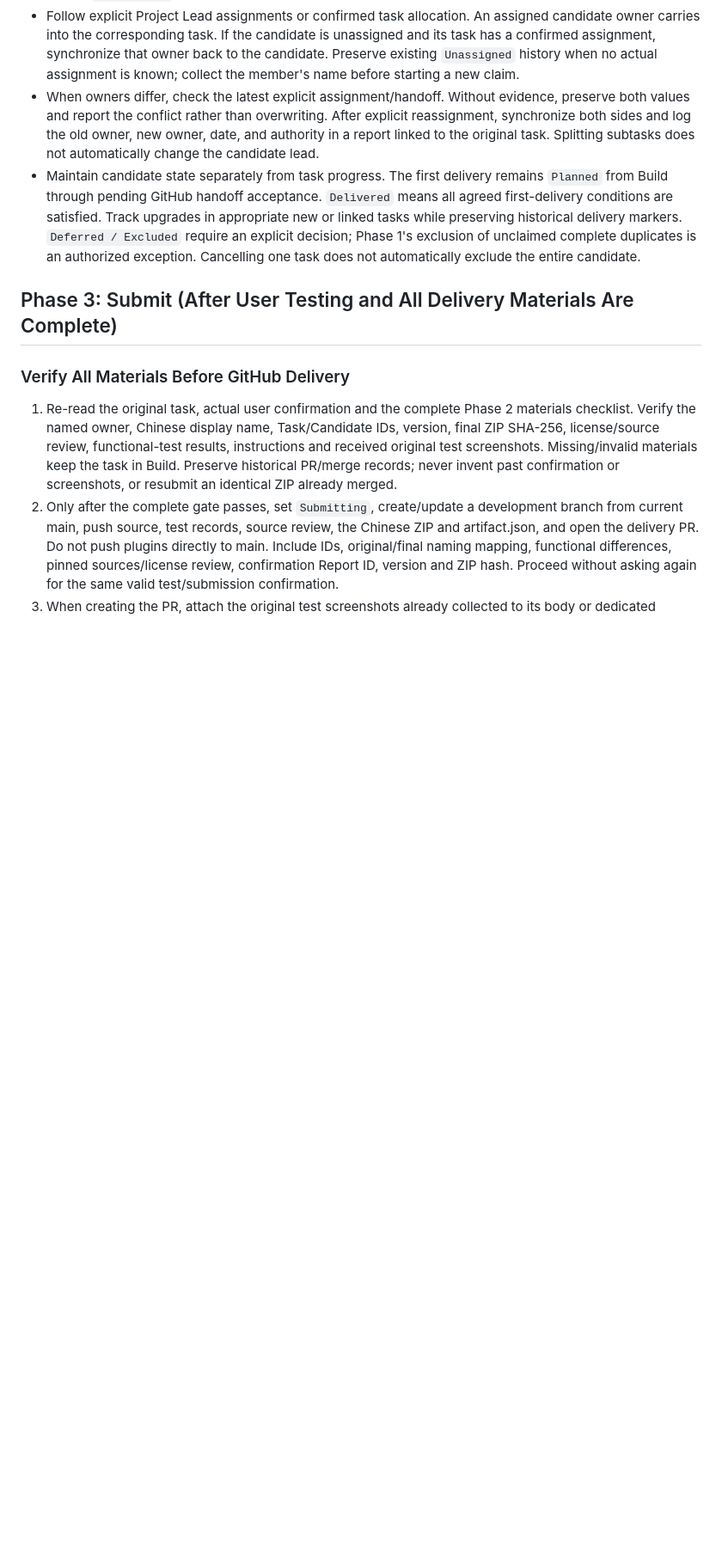
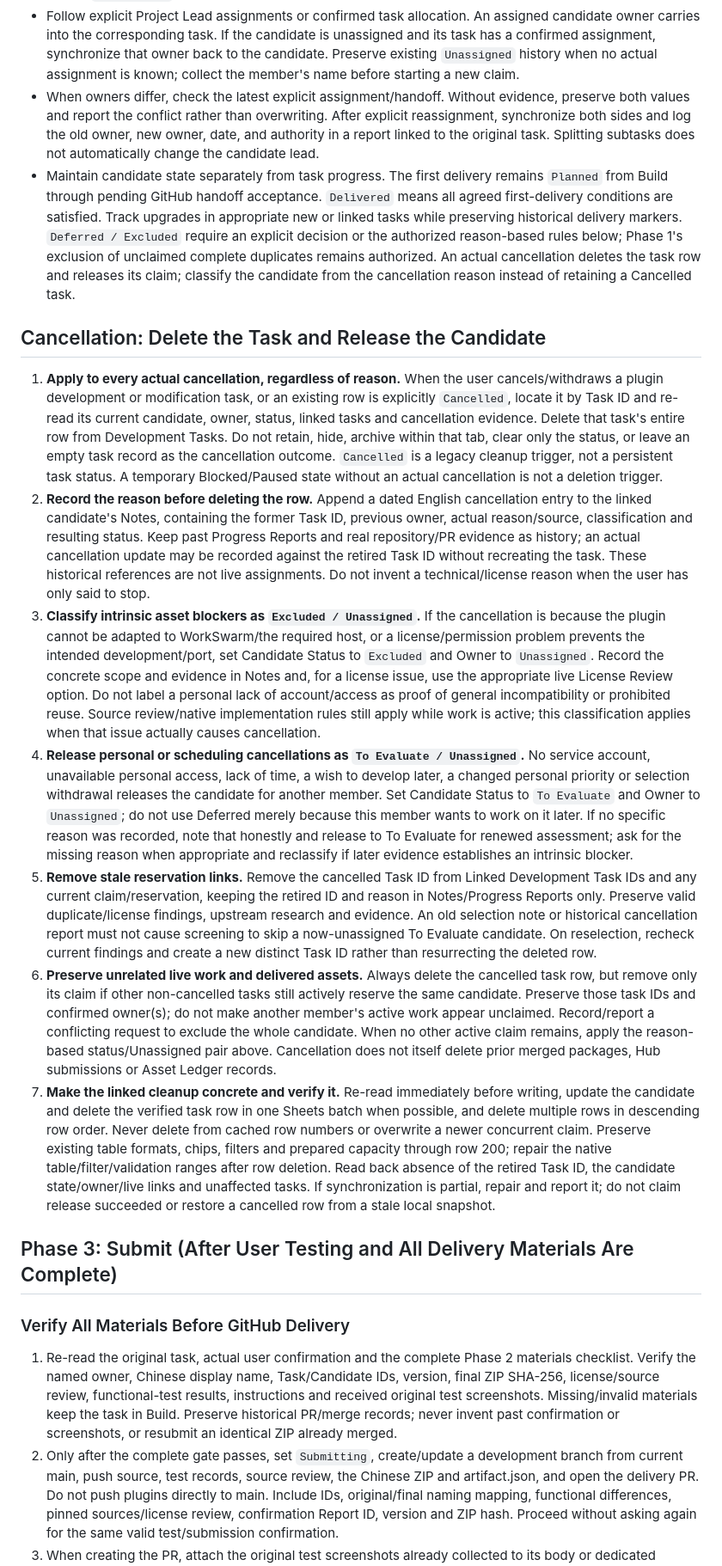
Before and after one commit to LasVie/agentic-hub-plugins, a Markdown page: AGENTS.md, the part around one of its changes. Shown at 86% size. GitHub-like rendering; blank space fills up the shorter version.

Commit message:
docs: delete cancelled tasks and release candidates by reason

```diff
--- a/AGENTS.md
+++ b/AGENTS.md
@@ -93,7 +93,17 @@ Perform this review after the user's selection and claim/task registration, befo
 - Link candidates and tasks by stable IDs and retain all linked Task IDs. In collaborative work, preserve one explicit candidate lead and list other contributors in notes. An owner-only assignment before Build may remain `To Evaluate`, but general screening already skips that claim.
 - Follow explicit Project Lead assignments or confirmed task allocation. An assigned candidate owner carries into the corresponding task. If the candidate is unassigned and its task has a confirmed assignment, synchronize that owner back to the candidate. Preserve existing `Unassigned` history when no actual assignment is known; collect the member's name before starting a new claim.
 - When owners differ, check the latest explicit assignment/handoff. Without evidence, preserve both values and report the conflict rather than overwriting. After explicit reassignment, synchronize both sides and log the old owner, new owner, date, and authority in a report linked to the original task. Splitting subtasks does not automatically change the candidate lead.
-- Maintain candidate state separately from task progress. The first delivery remains `Planned` from Build through pending GitHub handoff acceptance. `Delivered` means all agreed first-delivery conditions are satisfied. Track upgrades in appropriate new or linked tasks while preserving historical delivery markers. `Deferred / Excluded` require an explicit decision; Phase 1's exclusion of unclaimed complete duplicates is an authorized exception. Cancelling one task does not automatically exclude the entire candidate.
+- Maintain candidate state separately from task progress. The first delivery remains `Planned` from Build through pending GitHub handoff acceptance. `Delivered` means all agreed first-delivery conditions are satisfied. Track upgrades in appropriate new or linked tasks while preserving historical delivery markers. `Deferred / Excluded` require an explicit decision or the authorized reason-based rules below; Phase 1's exclusion of unclaimed complete duplicates remains authorized. An actual cancellation deletes the task row and releases its claim; classify the candidate from the cancellation reason instead of retaining a Cancelled task.
+
+## Cancellation: Delete the Task and Release the Candidate
+
+1. **Apply to every actual cancellation, regardless of reason.** When the user cancels/withdraws a plugin development or modification task, or an existing row is explicitly `Cancelled`, locate it by Task ID and re-read its current candidate, owner, status, linked tasks and cancellation evidence. Delete that task's entire row from Development Tasks. Do not retain, hide, archive within that tab, clear only the status, or leave an empty task record as the cancellation outcome. `Cancelled` is a legacy cleanup trigger, not a persistent task status. A temporary Blocked/Paused state without an actual cancellation is not a deletion trigger.
+2. **Record the reason before deleting the row.** Append a dated English cancellation entry to the linked candidate's Notes, containing the former Task ID, previous owner, actual reason/source, classification and resulting status. Keep past Progress Reports and real repository/PR evidence as history; an actual cancellation update may be recorded against the retired Task ID without recreating the task. These historical references are not live assignments. Do not invent a technical/license reason when the user has only said to stop.
+3. **Classify intrinsic asset blockers as `Excluded / Unassigned`.** If the cancellation is because the plugin cannot be adapted to WorkSwarm/the required host, or a license/permission problem prevents the intended development/port, set Candidate Status to `Excluded` and Owner to `Unassigned`. Record the concrete scope and evidence in Notes and, for a license issue, use the appropriate live License Review option. Do not label a personal lack of account/access as proof of general incompatibility or prohibited reuse. Source review/native implementation rules still apply while work is active; this classification applies when that issue actually causes cancellation.
+4. **Release personal or scheduling cancellations as `To Evaluate / Unassigned`.** No service account, unavailable personal access, lack of time, a wish to develop later, a changed personal priority or selection withdrawal releases the candidate for another member. Set Candidate Status to `To Evaluate` and Owner to `Unassigned`; do not use Deferred merely because this member wants to work on it later. If no specific reason was recorded, note that honestly and release to To Evaluate for renewed assessment; ask for the missing reason when appropriate and reclassify if later evidence establishes an intrinsic blocker.
+5. **Remove stale reservation links.** Remove the cancelled Task ID from Linked Development Task IDs and any current claim/reservation, keeping the retired ID and reason in Notes/Progress Reports only. Preserve valid duplicate/license findings, upstream research and evidence. An old selection note or historical cancellation report must not cause screening to skip a now-unassigned To Evaluate candidate. On reselection, recheck current findings and create a new distinct Task ID rather than resurrecting the deleted row.
+6. **Preserve unrelated live work and delivered assets.** Always delete the cancelled task row, but remove only its claim if other non-cancelled tasks still actively reserve the same candidate. Preserve those task IDs and confirmed owner(s); do not make another member's active work appear unclaimed. Record/report a conflicting request to exclude the whole candidate. When no other active claim remains, apply the reason-based status/Unassigned pair above. Cancellation does not itself delete prior merged packages, Hub submissions or Asset Ledger records.
+7. **Make the linked cleanup concrete and verify it.** Re-read immediately before writing, update the candidate and delete the verified task row in one Sheets batch when possible, and delete multiple rows in descending row order. Never delete from cached row numbers or overwrite a newer concurrent claim. Preserve existing table formats, chips, filters and prepared capacity through row 200; repair the native table/filter/validation ranges after row deletion. Read back absence of the retired Task ID, the candidate state/owner/live links and unaffected tasks. If synchronization is partial, repair and report it; do not claim release succeeded or restore a cancelled row from a stale local snapshot.
 
 ## Phase 3: Submit (After User Testing and All Delivery Materials Are Complete)
 
```
Also changed, not shown: other parts of AGENTS.md (+2 -2 lines).
